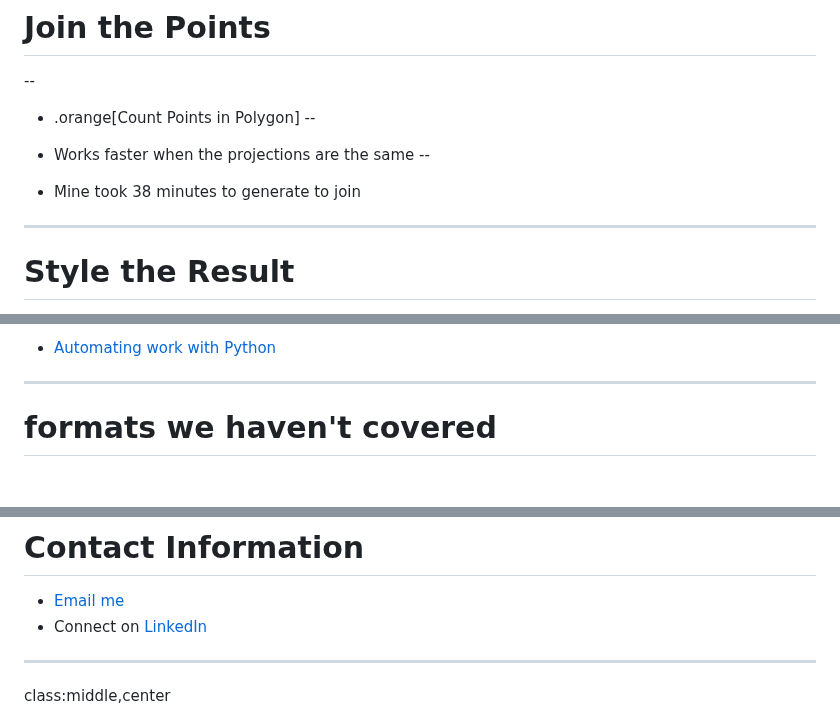
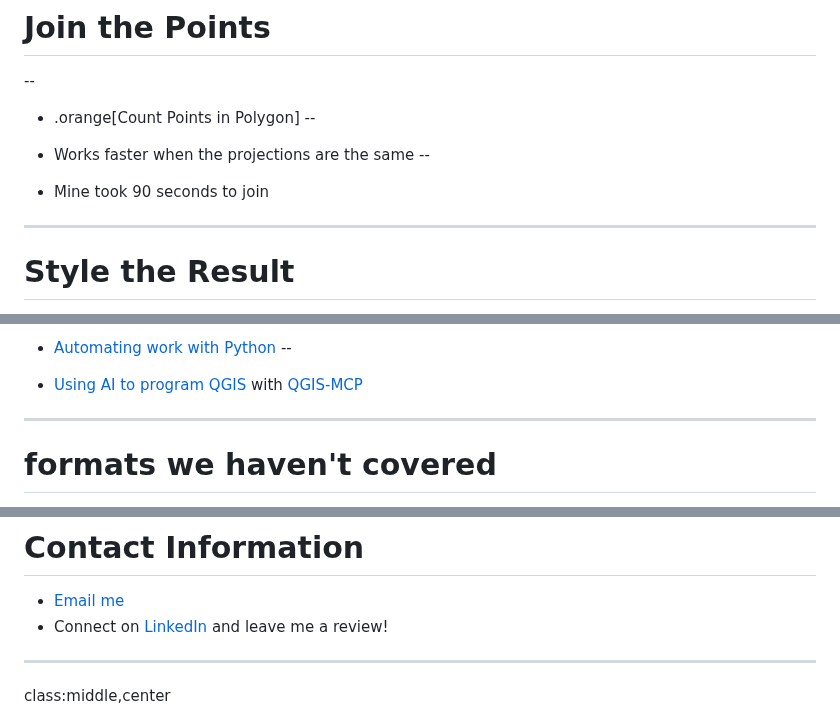
Before and after one commit to Datapolitan-Training/qgis-training-err, a Markdown page: content.md, 3 parts joined by grey strips. Drawn GitHub-style; blank space fills up the shorter version.

Commit message:
updating content

```diff
--- a/content.md
+++ b/content.md
@@ -2510,7 +2510,7 @@ name: day4
 + Works faster when the projections are the same
 --
 
-+ Mine took 38 minutes to generate to join
++ Mine took 90 seconds to join
 
 ---
 
@@ -2934,6 +2934,9 @@ class:center,middle
 --
 
 + [Automating work with Python](https://docs.qgis.org/3.34/en/docs/user_manual/plugins/python_console.html#console)
+--
+
++ [Using AI to program QGIS](https://x.com/jjsantoso/status/1900293848271667395) with [QGIS-MCP](https://github.com/jjsantos01/qgis_mcp)
 
 ---
 
@@ -3047,7 +3050,7 @@ exclude:true
 
 # Contact Information
 + [Email me](mailto:richard[at]datapolitan[dot]com)
-+ Connect on [LinkedIn](https://www.linkedin.com/in/richarddunks/)
++ Connect on [LinkedIn](https://www.linkedin.com/in/richarddunks/) and leave me a review!
 
 ---
 
```
Also changed, not shown: other parts of content.md (+4 -4 lines), README.md (+1 -0 lines).
